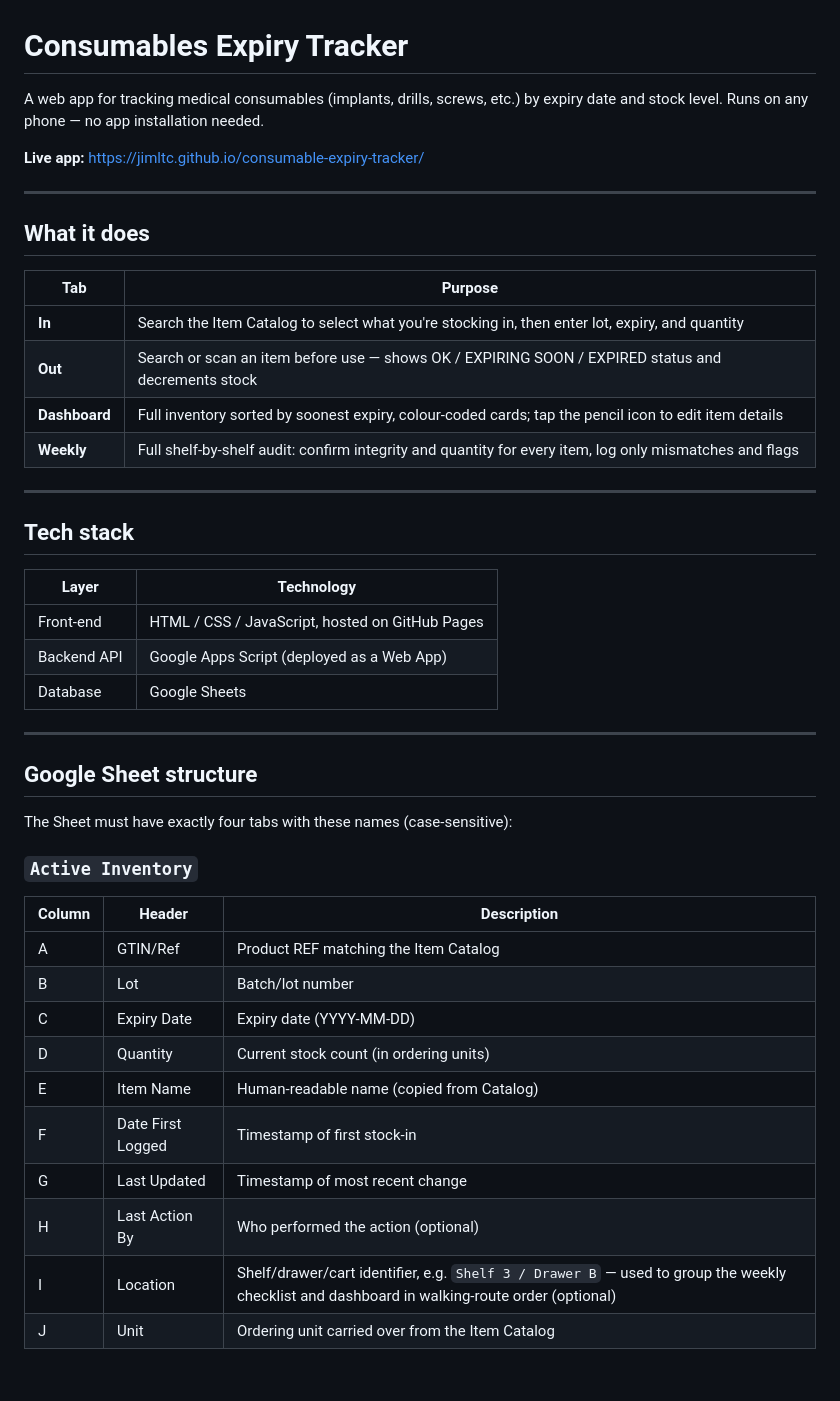
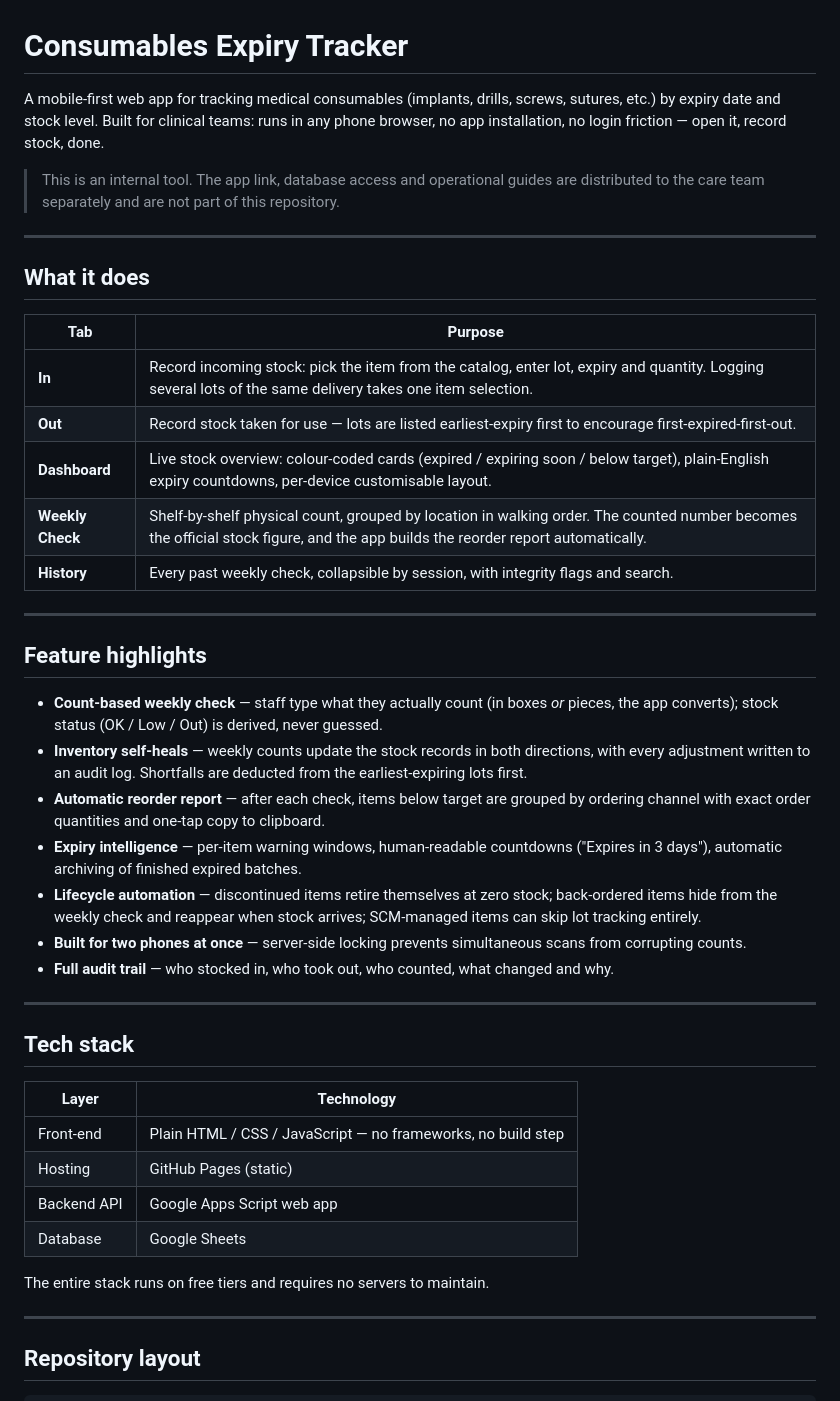
Before and after one commit to JimLTC/consumable-expiry-tracker, a Markdown page: README.md, the part around one of its changes. GitHub-like rendering.

```diff
--- a/README.md
+++ b/README.md
@@ -1,8 +1,8 @@
 # Consumables Expiry Tracker
 
-A web app for tracking medical consumables (implants, drills, screws, etc.) by expiry date and stock level. Runs on any phone — no app installation needed.
+A mobile-first web app for tracking medical consumables (implants, drills, screws, sutures, etc.) by expiry date and stock level. Built for clinical teams: runs in any phone browser, no app installation, no login friction — open it, record stock, done.
 
-**Live app:** https://jimltc.github.io/consumable-expiry-tracker/
+> This is an internal tool. The app link, database access and operational guides are distributed to the care team separately and are not part of this repository.
 
 ---
 
@@ -10,10 +10,23 @@ A web app for tracking medical consumables (implants, drills, screws, etc.) by e
 
 | Tab | Purpose |
 |---|---|
-| **In** | Search the Item Catalog to select what you're stocking in, then enter lot, expiry, and quantity |
-| **Out** | Search or scan an item before use — shows OK / EXPIRING SOON / EXPIRED status and decrements stock |
-| **Dashboard** | Full inventory sorted by soonest expiry, colour-coded cards; tap the pencil icon to edit item details |
-| **Weekly** | Full shelf-by-shelf audit: confirm integrity and quantity for every item, log only mismatches and flags |
+| **In** | Record incoming stock: pick the item from the catalog, enter lot, expiry and quantity. Logging several lots of the same delivery takes one item selection. |
+| **Out** | Record stock taken for use — lots are listed earliest-expiry first to encourage first-expired-first-out. |
+| **Dashboard** | Live stock overview: colour-coded cards (expired / expiring soon / below target), plain-English expiry countdowns, per-device customisable layout. |
+| **Weekly Check** | Shelf-by-shelf physical count, grouped by location in walking order. The counted number becomes the official stock figure, and the app builds the reorder report automatically. |
+| **History** | Every past weekly check, collapsible by session, with integrity flags and search. |
+
+---
+
+## Feature highlights
+
+- **Count-based weekly check** — staff type what they actually count (in boxes *or* pieces, the app converts); stock status (OK / Low / Out) is derived, never guessed.
+- **Inventory self-heals** — weekly counts update the stock records in both directions, with every adjustment written to an audit log. Shortfalls are deducted from the earliest-expiring lots first.
+- **Automatic reorder report** — after each check, items below target are grouped by ordering channel with exact order quantities and one-tap copy to clipboard.
+- **Expiry intelligence** — per-item warning windows, human-readable countdowns ("Expires in 3 days"), automatic archiving of finished expired batches.
+- **Lifecycle automation** — discontinued items retire themselves at zero stock; back-ordered items hide from the weekly check and reappear when stock arrives; SCM-managed items can skip lot tracking entirely.
+- **Built for two phones at once** — server-side locking prevents simultaneous scans from corrupting counts.
+- **Full audit trail** — who stocked in, who took out, who counted, what changed and why.
 
 ---
 
@@ -21,27 +34,14 @@ A web app for tracking medical consumables (implants, drills, screws, etc.) by e
 
 | Layer | Technology |
 |---|---|
-| Front-end | HTML / CSS / JavaScript, hosted on GitHub Pages |
-| Backend API | Google Apps Script (deployed as a Web App) |
+| Front-end | Plain HTML / CSS / JavaScript — no frameworks, no build step |
+| Hosting | GitHub Pages (static) |
+| Backend API | Google Apps Script web app |
 | Database | Google Sheets |
+
+The entire stack runs on free tiers and requires no servers to maintain.
 
 ---
 
-## Google Sheet structure
+## Repository layout
 
-The Sheet must have exactly four tabs with these names (case-sensitive):
-
-### `Active Inventory`
-| Column | Header | Description |
-|---|---|---|
-| A | GTIN/Ref | Product REF matching the Item Catalog |
-| B | Lot | Batch/lot number |
-| C | Expiry Date | Expiry date (YYYY-MM-DD) |
-| D | Quantity | Current stock count (in ordering units) |
-| E | Item Name | Human-readable name (copied from Catalog) |
-| F | Date First Logged | Timestamp of first stock-in |
-| G | Last Updated | Timestamp of most recent change |
-| H | Last Action By | Who performed the action (optional) |
-| I | Location | Shelf/drawer/cart identifier, e.g. `Shelf 3 / Drawer B` — used to group the weekly checklist and dashboard in walking-route order (optional) |
-| J | Unit | Ordering unit carried over from the Item Catalog |
-
```
Also changed, not shown: other parts of README.md (+10 -102 lines).
